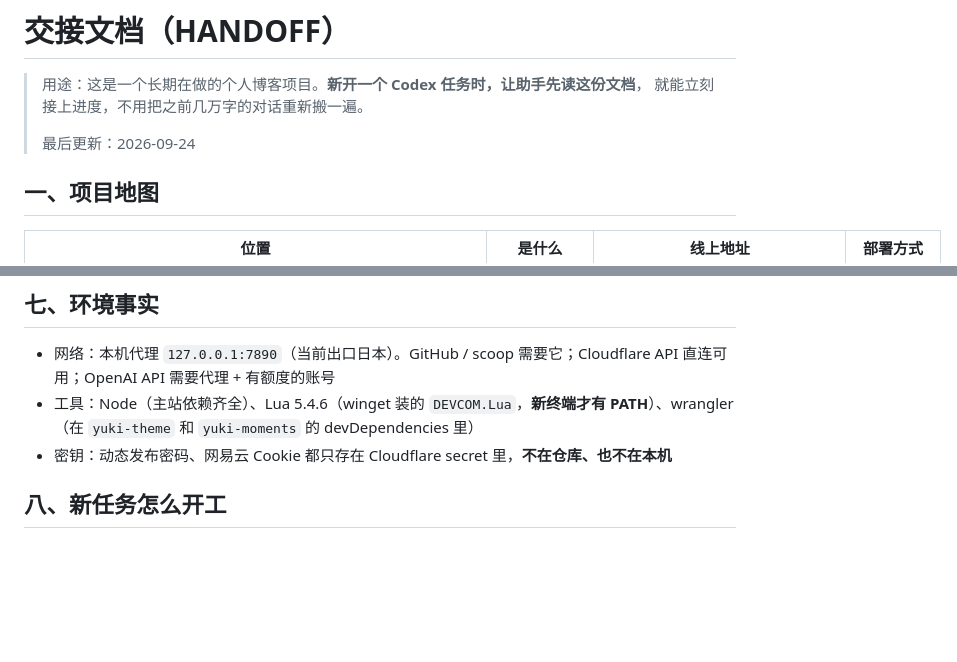
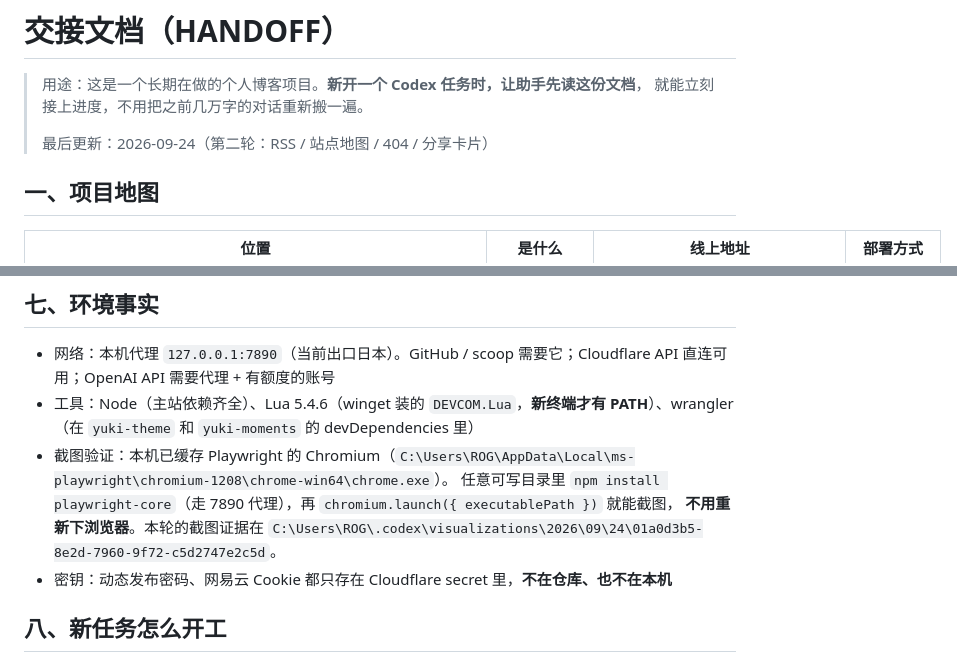
Before and after one commit to linmu-uu/yuki-blog, a Markdown page: docs/HANDOFF.md, 2 parts joined by grey strips. Rendered like a GitHub page; blank space fills up the shorter version.

```diff
--- a/docs/HANDOFF.md
+++ b/docs/HANDOFF.md
@@ -3,7 +3,7 @@
 > 用途：这是一个长期在做的个人博客项目。**新开一个 Codex 任务时，让助手先读这份文档**，
 > 就能立刻接上进度，不用把之前几万字的对话重新搬一遍。
 >
-> 最后更新：2026-09-24
+> 最后更新：2026-09-24（第二轮：RSS / 站点地图 / 404 / 分享卡片）
 
 ## 一、项目地图
 
@@ -113,6 +134,9 @@ Lua 的字符类按字节匹配，`[^,，]` 会把全角逗号的字节也当成
 
 - 网络：本机代理 `127.0.0.1:7890`（当前出口日本）。GitHub / scoop 需要它；Cloudflare API 直连可用；OpenAI API 需要代理 + 有额度的账号
 - 工具：Node（主站依赖齐全）、Lua 5.4.6（winget 装的 `DEVCOM.Lua`，**新终端才有 PATH**）、wrangler（在 `yuki-theme` 和 `yuki-moments` 的 devDependencies 里）
+- 截图验证：本机已缓存 Playwright 的 Chromium（`C:\Users\ROG\AppData\Local\ms-playwright\chromium-1208\chrome-win64\chrome.exe`）。
+  任意可写目录里 `npm install playwright-core`（走 7890 代理），再 `chromium.launch({ executablePath })` 就能截图，
+  **不用重新下浏览器**。本轮的截图证据在 `C:\Users\ROG\.codex\visualizations\2026\09\24\01a0d3b5-8e2d-7960-9f72-c5d2747e2c5d`。
 - 密钥：动态发布密码、网易云 Cookie 都只存在 Cloudflare secret 里，**不在仓库、也不在本机**
 
 ## 八、新任务怎么开工
```
Also changed, not shown: other parts of docs/HANDOFF.md (+27 -6 lines).
